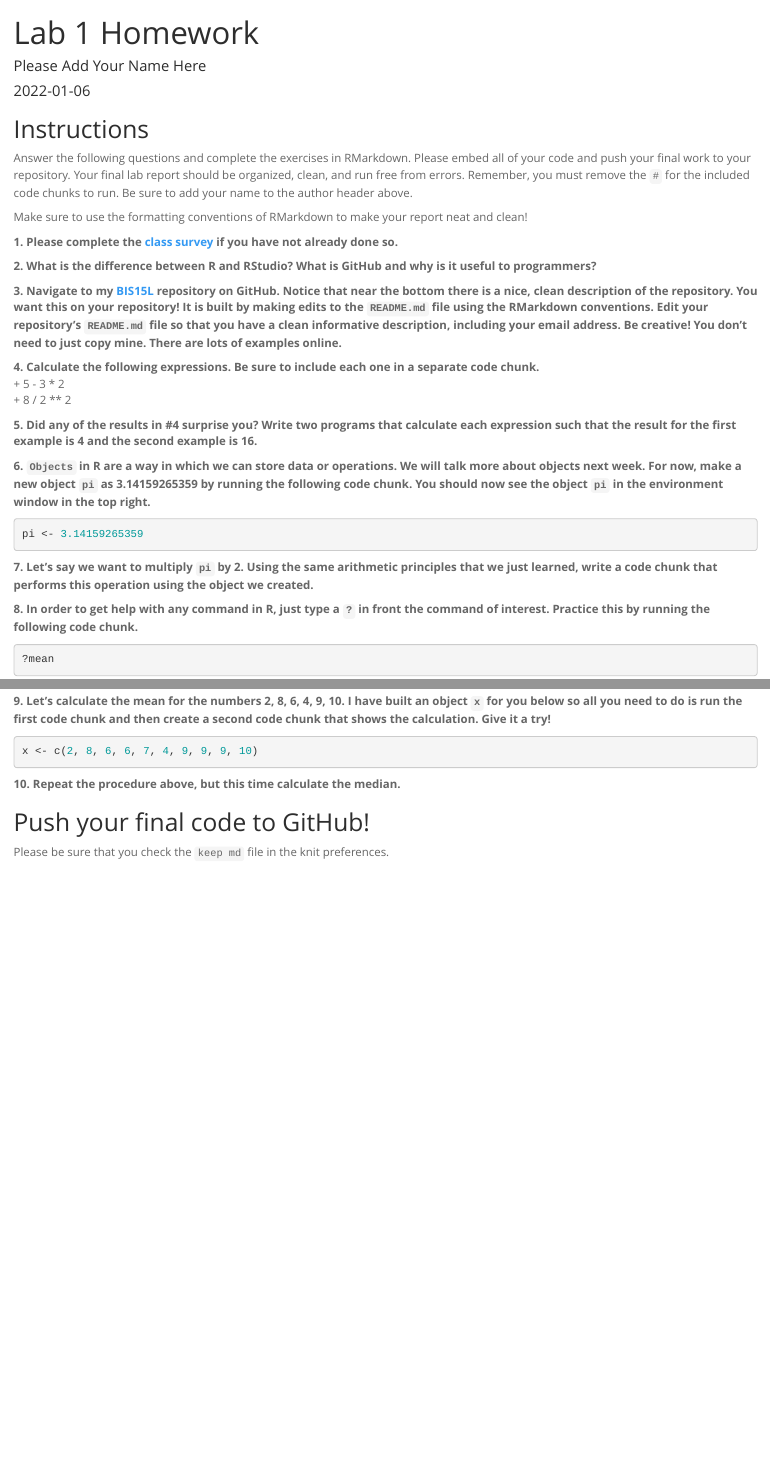
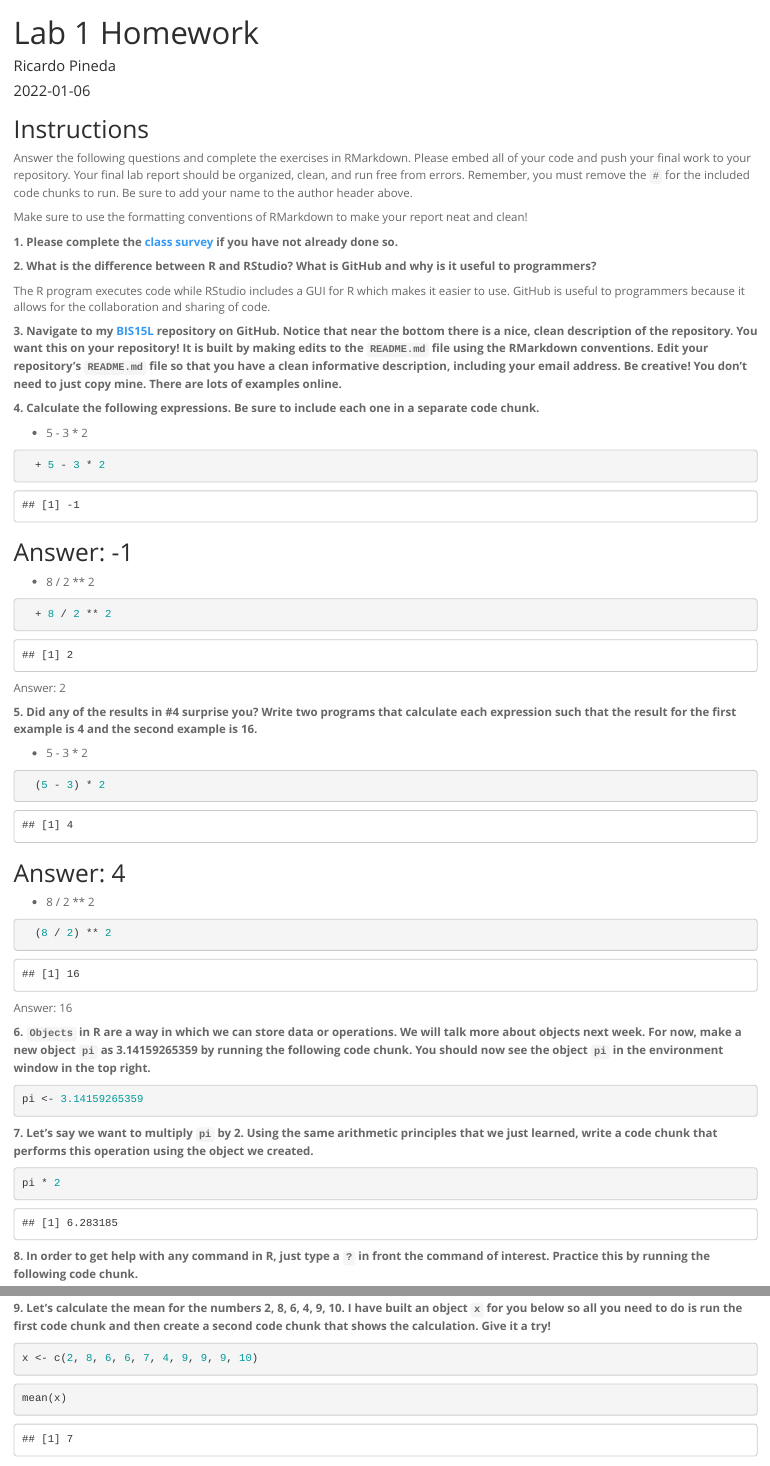
Before and after one commit to rhpineda/BIS15W2022_rpineda, an R Markdown document (lab1/lab1_hw.Rmd): the page in a window 1100 px wide, from its top, and a second part further down, joined at a grey line. Rendered offline with R 4.5, knitr and Pandoc, with nearby package versions.

Commit message:
lab 1 hw update

````diff
--- a/lab1/lab1_hw.Rmd
+++ b/lab1/lab1_hw.Rmd
@@ -1,11 +1,11 @@
 ---
 title: "Lab 1 Homework"
-author: "Please Add Your Name Here"
+author: "Ricardo Pineda"
 date: "`r Sys.Date()`"
 output:
   html_document:
     theme: spacelab
-    toc: no
+    keep_md: yes
 ---
 
 ## Instructions
@@ -13,17 +13,42 @@ Answer the following questions and complete the exercises in RMarkdown. Please e
 
 Make sure to use the formatting conventions of RMarkdown to make your report neat and clean!
 
-**1. Please complete the [class survey](https://forms.gle/AHHXd3aobaAdkkFg9) if you have not already done so.**
+**1. Please complete the [class survey](https://forms.gle/hh5hmzTZgLYxkP7W9) if you have not already done so.**
 
 **2. What is the difference between R and RStudio? What is GitHub and why is it useful to programmers?**
 
-**3. Navigate to my [BIS15L](https://github.com/jmledford3115/BIS15LW2021_jledford) repository on GitHub. Notice that near the bottom there is a nice, clean description of the repository. You want this on your repository! It is built by making edits to the `README.md` file using the RMarkdown conventions. Edit your repository's `README.md` file so that you have a clean informative description, including your email address. Be creative! You don't need to just copy mine. There are lots of examples online.**
+The R program executes code while RStudio includes a GUI for R which makes it easier to use. GitHub is useful to programmers because it allows for the collaboration
+and sharing of code.
+
+**3. Navigate to my [BIS15L](https://github.com/jmledford3115/BIS15LW2022_jledford) repository on GitHub. Notice that near the bottom there is a nice, clean description of the repository. You want this on your repository! It is built by making edits to the `README.md` file using the RMarkdown conventions. Edit your repository's `README.md` file so that you have a clean informative description, including your email address. Be creative! You don't need to just copy mine. There are lots of examples online.**
 
 **4. Calculate the following expressions. Be sure to include each one in a separate code chunk.**
+
   + 5 - 3 * 2
+```{r}
+  + 5 - 3 * 2
+```
+  Answer: -1
+------------------------
   + 8 / 2 ** 2
+```{r}
+  + 8 / 2 ** 2
+```
+  Answer: 2
 
 **5. Did any of the results in #4 surprise you? Write two programs that calculate each expression such that the result for the first example is 4 and the second example is 16.**
+
+  + 5 - 3 * 2
+```{r}
+  (5 - 3) * 2
+```
+  Answer: 4
+------------------------
+  + 8 / 2 ** 2
+```{r}
+  (8 / 2) ** 2
+```
+  Answer: 16
 
 **6. `Objects` in R are a way in which we can store data or operations. We will talk more about objects next week. For now, make a new object `pi` as 3.14159265359 by running the following code chunk. You should now see the object `pi` in the environment window in the top right.**
 ```{r}
@@ -31,6 +56,9 @@ pi <- 3.14159265359
 ```
 
 **7. Let's say we want to multiply `pi` by 2. Using the same arithmetic principles that we just learned, write a code chunk that performs this operation using the object we created.**
+```{r}
+pi * 2
+```
 
 **8. In order to get help with any command in R, just type a `?` in front the command of interest. Practice this by running the following code chunk.**
 ```{r}
@@ -42,3 +70,5 @@ pi <- 3.14159265359
 x <- c(2, 8, 6, 6, 7, 4, 9, 9, 9, 10)
 ```
 
+```{r}
+mean(x)
````
Also changed, not shown: lab1/lab1_hw.Rmd (5 more changed lines), 1 other file.
